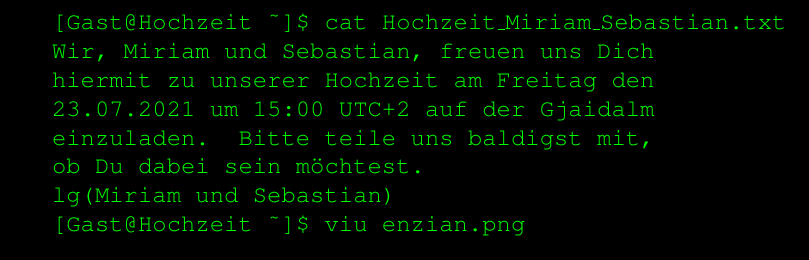
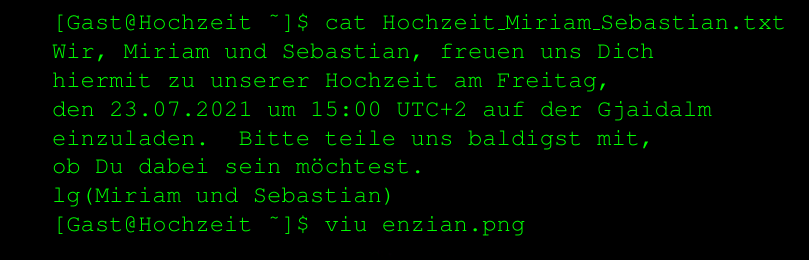
Before and after one commit to smatkovi/hz, a LaTeX document (einladung.tex): part of the page, cut so that both start at the same text. Compiled offline with pdfLaTeX.

```diff
--- a/einladung.tex
+++ b/einladung.tex
@@ -16,7 +16,7 @@
 %\\ \\ \\ \\ \\ \\ \\ \\ \\ \\ \\ \\
 {\fontfamily{pcr}\selectfont
 \lbrack Gast@Hochzeit \textasciitilde\rbrack\$ cat Hochzeit\_Miriam\_Sebastian.txt
-Wir, Miriam und Sebastian, freuen uns Dich hiermit zu unserer Hochzeit am Freitag den 23.07.2021 um 15:00 UTC+2 auf der Gjaidalm einzuladen. Bitte teile uns baldigst mit, ob Du dabei sein möchtest.\\ lg(Miriam und Sebastian) \\
+Wir, Miriam und Sebastian, freuen uns Dich hiermit zu unserer Hochzeit am Freitag, den 23.07.2021 um 15:00 UTC+2 auf der Gjaidalm einzuladen. Bitte teile uns baldigst mit, ob Du dabei sein möchtest.\\ lg(Miriam und Sebastian) \\
 \lbrack Gast@Hochzeit \textasciitilde\rbrack\$ viu enzian.png\\
 \vspace*{-40px}
 \begin{figure}[H]
```
Also changed, not shown: rueckseite.tex (+1 -1 lines), einladung.pdf, rueckseite.pdf, 2 other files.
